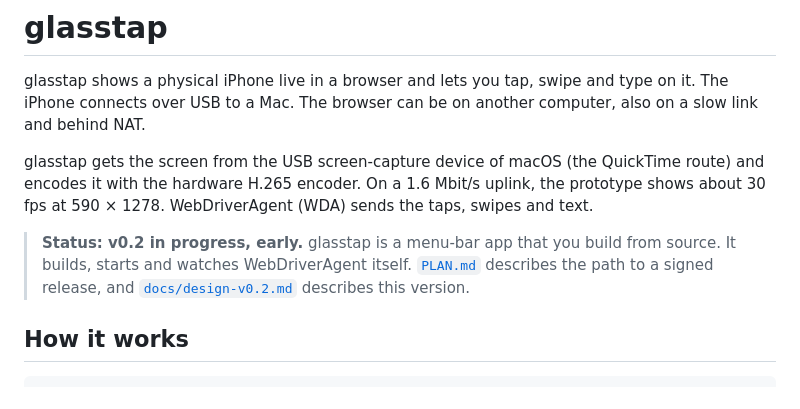
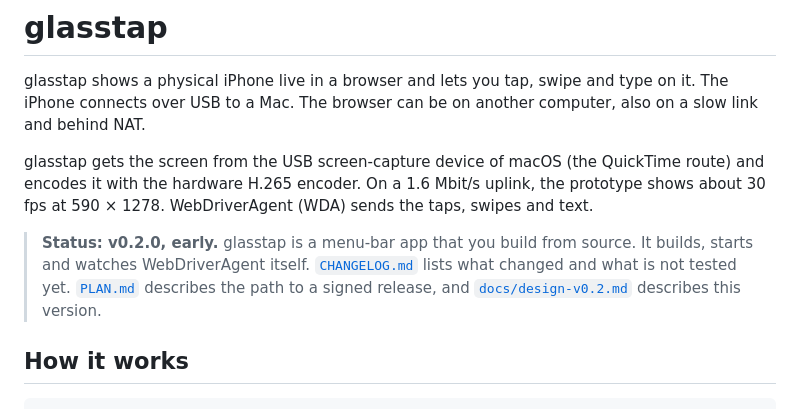
Before and after one commit to necatisozer/glasstap, a Markdown page: README.md, the part around the change. Drawn GitHub-style.

Commit message:
Release v0.2.0 (#9)
Add a changelog, mark v0.2 as released in the plan, and record the
one-hour run: one process, one WDA run, no restart, no memory growth.

```diff
--- a/README.md
+++ b/README.md
@@ -4,7 +4,7 @@ glasstap shows a physical iPhone live in a browser and lets you tap, swipe and t
 
 glasstap gets the screen from the USB screen-capture device of macOS (the QuickTime route) and encodes it with the hardware H.265 encoder. On a 1.6 Mbit/s uplink, the prototype shows about 30 fps at 590 × 1278. WebDriverAgent (WDA) sends the taps, swipes and text.
 
-> **Status: v0.2 in progress, early.** glasstap is a menu-bar app that you build from source. It builds, starts and watches WebDriverAgent itself. [`PLAN.md`](PLAN.md) describes the path to a signed release, and [`docs/design-v0.2.md`](docs/design-v0.2.md) describes this version.
+> **Status: v0.2.0, early.** glasstap is a menu-bar app that you build from source. It builds, starts and watches WebDriverAgent itself. [`CHANGELOG.md`](CHANGELOG.md) lists what changed and what is not tested yet. [`PLAN.md`](PLAN.md) describes the path to a signed release, and [`docs/design-v0.2.md`](docs/design-v0.2.md) describes this version.
 
 ## How it works
 
```
Also changed, not shown: CHANGELOG.md (added, +37 -0 lines), PLAN.md (+1 -1 lines).
